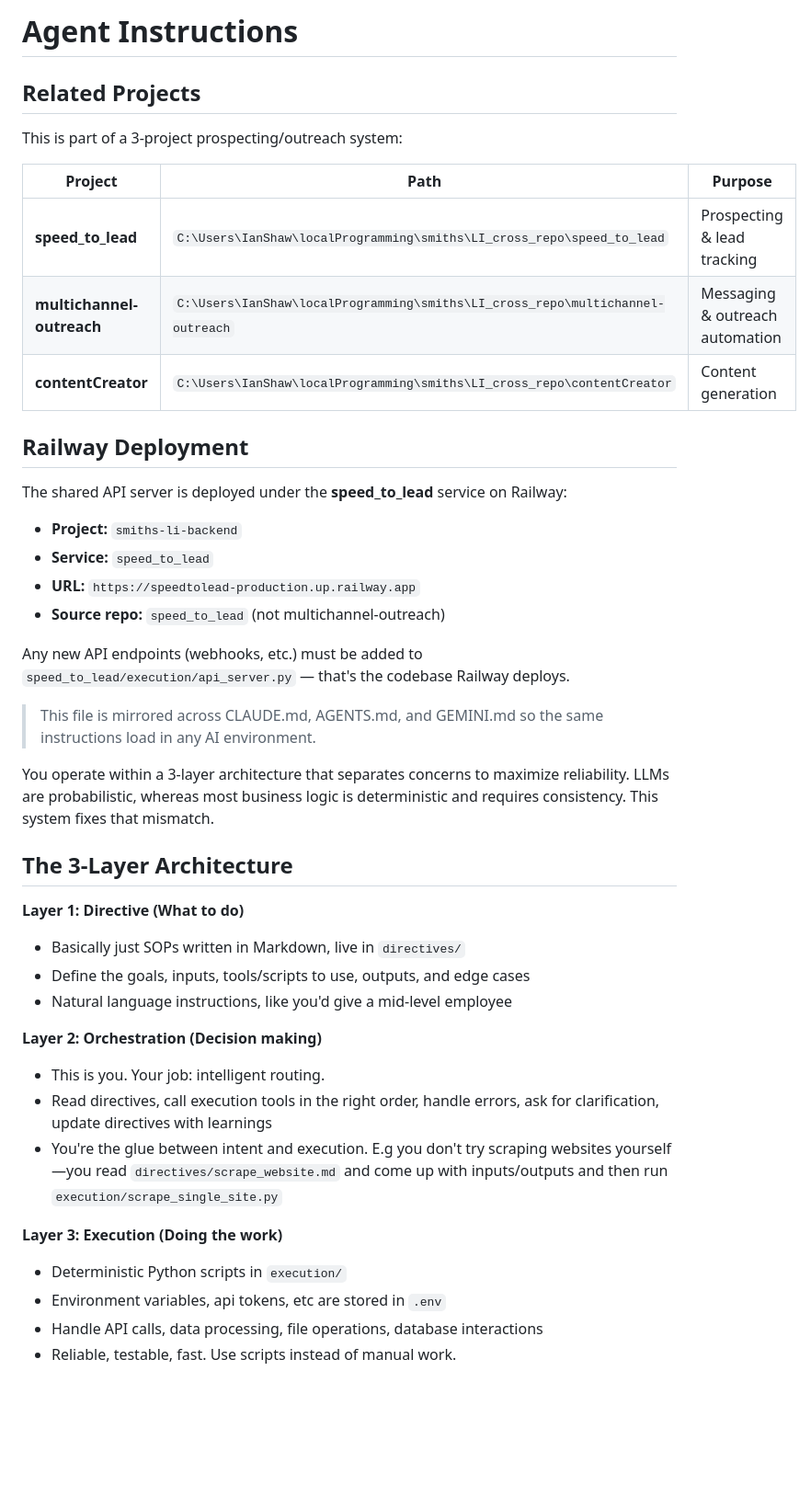
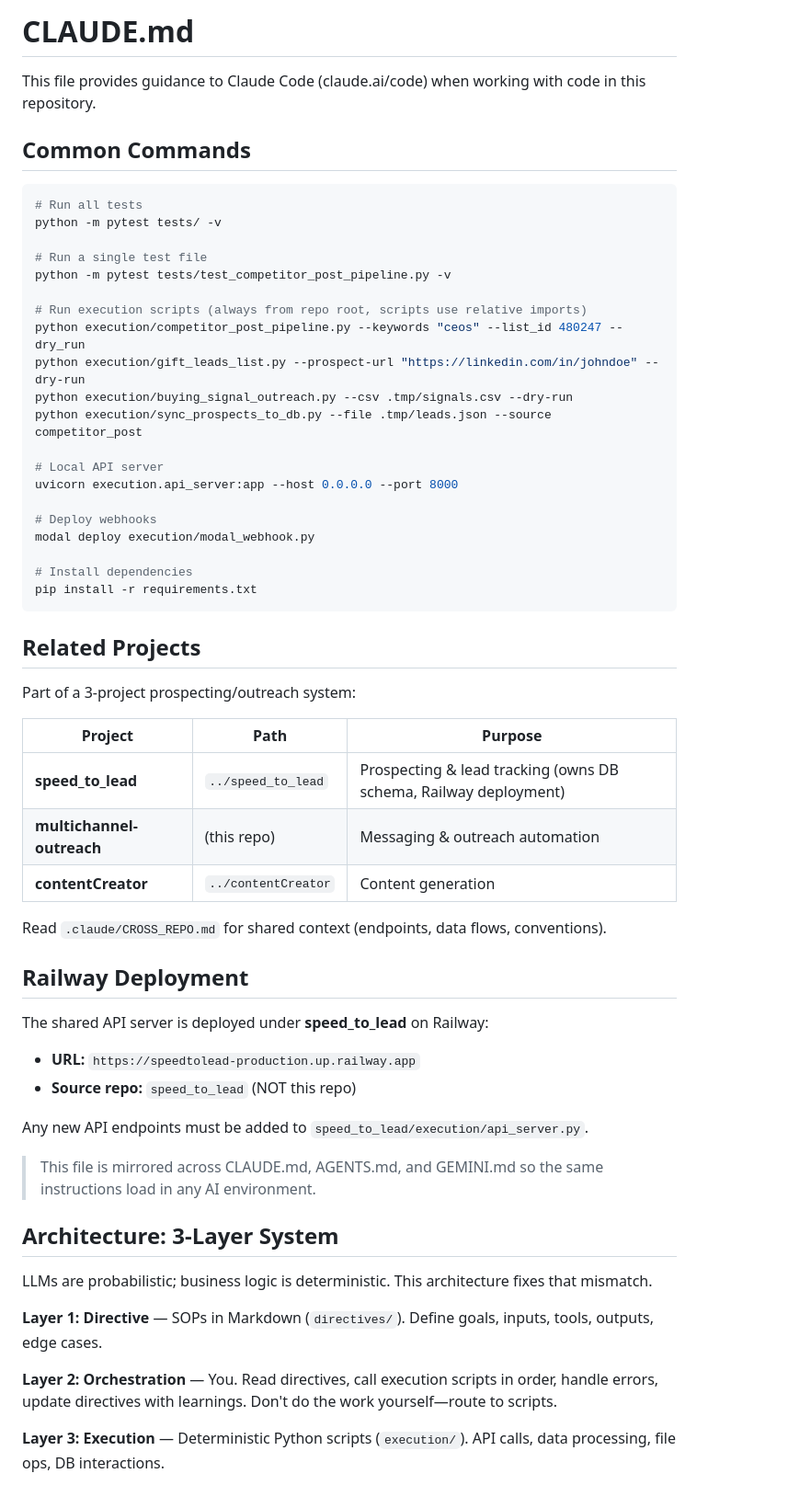
Before and after one commit to Ianshaw93/multichannel-outreach, a Markdown page: CLAUDE.md, the part around one of its changes. Shown at 92% size. Rendered like a GitHub page; blank space fills up the shorter version.

````diff
--- a/CLAUDE.md
+++ b/CLAUDE.md
@@ -1,44 +1,61 @@
-# Agent Instructions
+# CLAUDE.md
+
+This file provides guidance to Claude Code (claude.ai/code) when working with code in this repository.
+
+## Common Commands
+
+```bash
+# Run all tests
+python -m pytest tests/ -v
+
+# Run a single test file
+python -m pytest tests/test_competitor_post_pipeline.py -v
+
+# Run execution scripts (always from repo root, scripts use relative imports)
+python execution/competitor_post_pipeline.py --keywords "ceos" --list_id 480247 --dry_run
+python execution/gift_leads_list.py --prospect-url "https://linkedin.com/in/johndoe" --dry-run
+python execution/buying_signal_outreach.py --csv .tmp/signals.csv --dry-run
+python execution/sync_prospects_to_db.py --file .tmp/leads.json --source competitor_post
+
+# Local API server
+uvicorn execution.api_server:app --host 0.0.0.0 --port 8000
+
+# Deploy webhooks
+modal deploy execution/modal_webhook.py
+
+# Install dependencies
+pip install -r requirements.txt
+```
 
 ## Related Projects
 
-This is part of a 3-project prospecting/outreach system:
+Part of a 3-project prospecting/outreach system:
 
 | Project | Path | Purpose |
 |---------|------|---------|
-| **speed_to_lead** | `C:\Users\IanShaw\localProgramming\smiths\LI_cross_repo\speed_to_lead` | Prospecting & lead tracking |
-| **multichannel-outreach** | `C:\Users\IanShaw\localProgramming\smiths\LI_cross_repo\multichannel-outreach` | Messaging & outreach automation |
-| **contentCreator** | `C:\Users\IanShaw\localProgramming\smiths\LI_cross_repo\contentCreator` | Content generation |
+| **speed_to_lead** | `../speed_to_lead` | Prospecting & lead tracking (owns DB schema, Railway deployment) |
+| **multichannel-outreach** | (this repo) | Messaging & outreach automation |
+| **contentCreator** | `../contentCreator` | Content generation |
+
+Read `.claude/CROSS_REPO.md` for shared context (endpoints, data flows, conventions).
 
 ## Railway Deployment
 
-The shared API server is deployed under the **speed_to_lead** service on Railway:
-- **Project:** `smiths-li-backend`
-- **Service:** `speed_to_lead`
+The shared API server is deployed under **speed_to_lead** on Railway:
 - **URL:** `https://speedtolead-production.up.railway.app`
-- **Source repo:** `speed_to_lead` (not multichannel-outreach)
+- **Source repo:** `speed_to_lead` (NOT this repo)
 
-Any new API endpoints (webhooks, etc.) must be added to `speed_to_lead/execution/api_server.py` — that's the codebase Railway deploys.
+Any new API endpoints must be added to `speed_to_lead/execution/api_server.py`.
 
 > This file is mirrored across CLAUDE.md, AGENTS.md, and GEMINI.md so the same instructions load in any AI environment.
 
-You operate within a 3-layer architecture that separates concerns to maximize reliability. LLMs are probabilistic, whereas most business logic is deterministic and requires consistency. This system fixes that mismatch.
+## Architecture: 3-Layer System
 
-## The 3-Layer Architecture
+LLMs are probabilistic; business logic is deterministic. This architecture fixes that mismatch.
 
-**Layer 1: Directive (What to do)**
-- Basically just SOPs written in Markdown, live in `directives/`
-- Define the goals, inputs, tools/scripts to use, outputs, and edge cases
-- Natural language instructions, like you'd give a mid-level employee
+**Layer 1: Directive** — SOPs in Markdown (`directives/`). Define goals, inputs, tools, outputs, edge cases.
 
-**Layer 2: Orchestration (Decision making)**
-- This is you. Your job: intelligent routing.
-- Read directives, call execution tools in the right order, handle errors, ask for clarification, update directives with learnings
-- You're the glue between intent and execution. E.g you don't try scraping websites yourself—you read `directives/scrape_website.md` and come up with inputs/outputs and then run `execution/scrape_single_site.py`
+**Layer 2: Orchestration** — You. Read directives, call execution scripts in order, handle errors, update directives with learnings. Don't do the work yourself—route to scripts.
 
-**Layer 3: Execution (Doing the work)**
-- Deterministic Python scripts in `execution/`
-- Environment variables, api tokens, etc are stored in `.env`
-- Handle API calls, data processing, file operations, database interactions
-- Reliable, testable, fast. Use scripts instead of manual work.
+**Layer 3: Execution** — Deterministic Python scripts (`execution/`). API calls, data processing, file ops, DB interactions.
 
````
Also changed, not shown: other parts of CLAUDE.md (+56 -98 lines), .claude/CROSS_REPO.md (+11 -0 lines), directives/health_check_system.md (added, +75 -0 lines).
